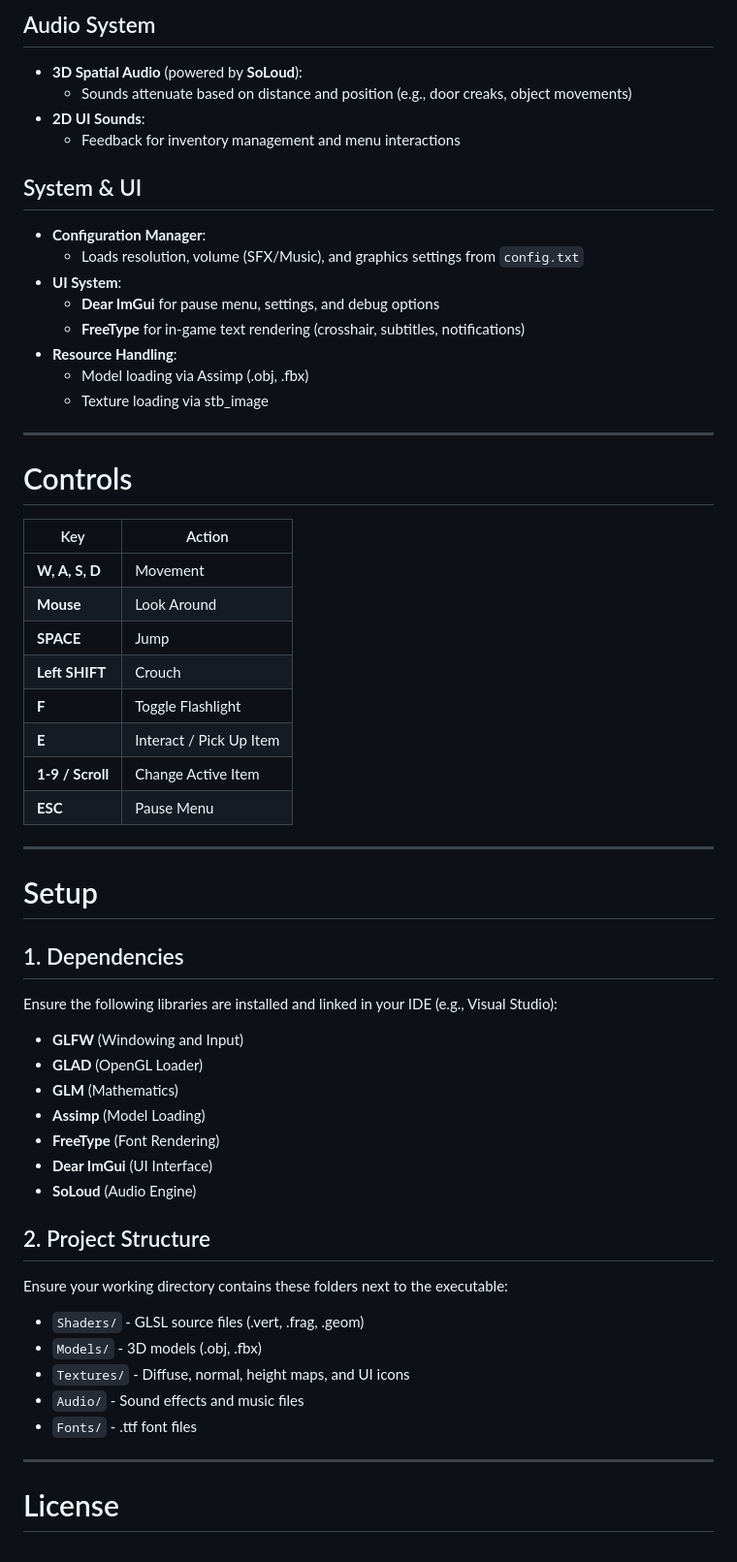
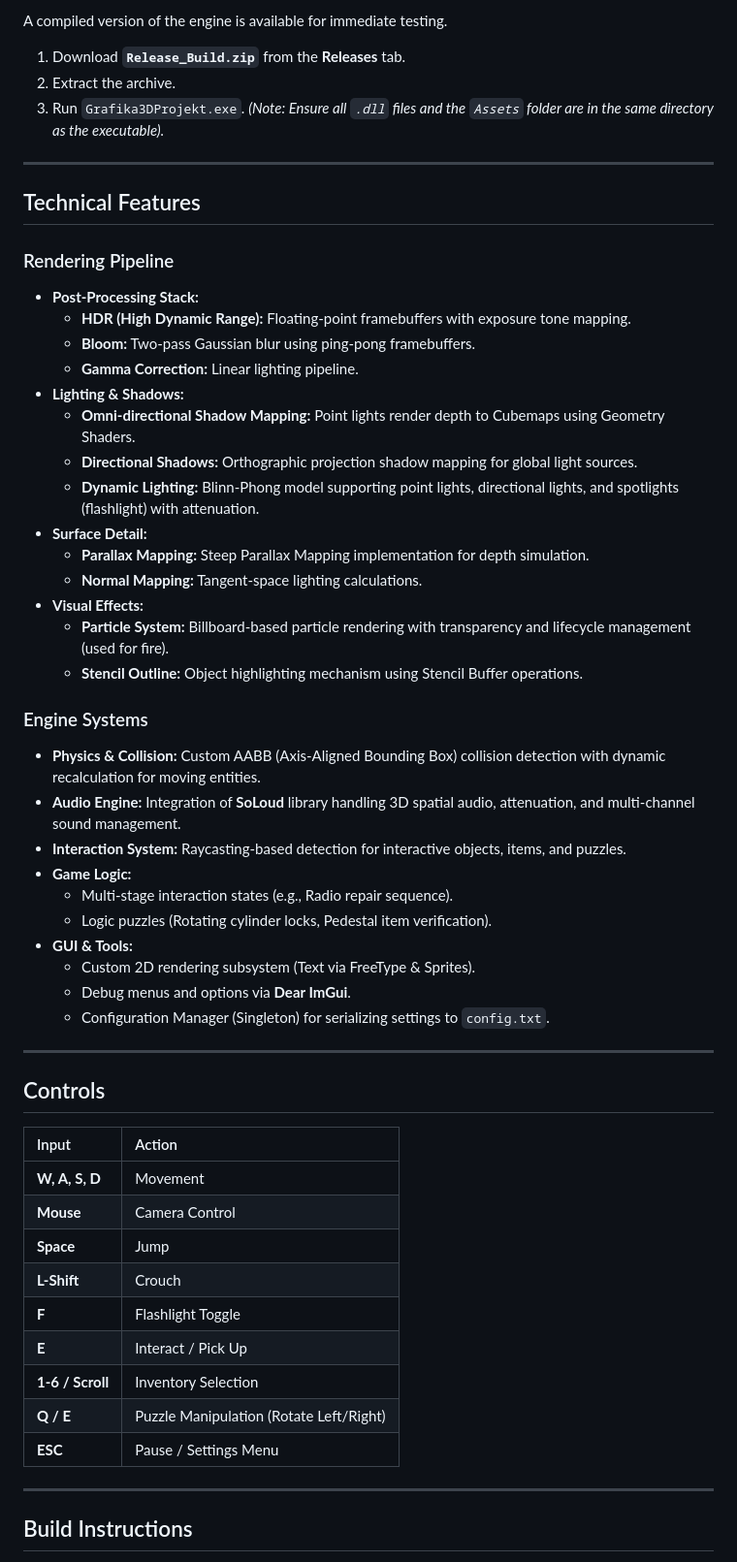
Before and after one commit to KamilJop/Grafika3DProjekt, a Markdown page: README.md, the part around one of its changes. Shown at 97% size. Rendered like a GitHub page.

```diff
--- a/README.md
+++ b/README.md
@@ -73,61 +25,58 @@ A glimpse into the puzzle mechanics and interaction system.
-## Audio System
-- **3D Spatial Audio** (powered by **SoLoud**):
-  - Sounds attenuate based on distance and position (e.g., door creaks, object movements)
-- **2D UI Sounds**:
-  - Feedback for inventory management and menu interactions
-
-## System & UI
-- **Configuration Manager**:
-  - Loads resolution, volume (SFX/Music), and graphics settings from `config.txt`
-- **UI System**:
-  - **Dear ImGui** for pause menu, settings, and debug options
-  - **FreeType** for in-game text rendering (crosshair, subtitles, notifications)
-- **Resource Handling**:
-  - Model loading via Assimp (.obj, .fbx)
-  - Texture loading via stb_image
+A compiled version of the engine is available for immediate testing.
+1. Download **`Release_Build.zip`** from the **Releases** tab.
+2. Extract the archive.
+3. Run `Grafika3DProjekt.exe`.
+   *(Note: Ensure all `.dll` files and the `Assets` folder are in the same directory as the executable).*
 
 ---
 
-# Controls
+## Technical Features
 
-| Key              | Action                   |
-|------------------|--------------------------|
-| **W, A, S, D** | Movement                 |
-| **Mouse** | Look Around              |
-| **SPACE** | Jump                     |
-| **Left SHIFT** | Crouch                   |
-| **F** | Toggle Flashlight        |
-| **E** | Interact / Pick Up Item  |
-| **1-9 / Scroll** | Change Active Item       |
-| **ESC** | Pause Menu               |
+### Rendering Pipeline
+* **Post-Processing Stack:**
+  * **HDR (High Dynamic Range):** Floating-point framebuffers with exposure tone mapping.
+  * **Bloom:** Two-pass Gaussian blur using ping-pong framebuffers.
+  * **Gamma Correction:** Linear lighting pipeline.
+* **Lighting & Shadows:**
+  * **Omni-directional Shadow Mapping:** Point lights render depth to Cubemaps using Geometry Shaders.
+  * **Directional Shadows:** Orthographic projection shadow mapping for global light sources.
+  * **Dynamic Lighting:** Blinn-Phong model supporting point lights, directional lights, and spotlights (flashlight) with attenuation.
+* **Surface Detail:**
+  * **Parallax Mapping:** Steep Parallax Mapping implementation for depth simulation.
+  * **Normal Mapping:** Tangent-space lighting calculations.
+* **Visual Effects:**
+  * **Particle System:** Billboard-based particle rendering with transparency and lifecycle management (used for fire).
+  * **Stencil Outline:** Object highlighting mechanism using Stencil Buffer operations.
+
+### Engine Systems
+* **Physics & Collision:** Custom AABB (Axis-Aligned Bounding Box) collision detection with dynamic recalculation for moving entities.
+* **Audio Engine:** Integration of **SoLoud** library handling 3D spatial audio, attenuation, and multi-channel sound management.
+* **Interaction System:** Raycasting-based detection for interactive objects, items, and puzzles.
+* **Game Logic:**
+  * Multi-stage interaction states (e.g., Radio repair sequence).
+  * Logic puzzles (Rotating cylinder locks, Pedestal item verification).
+* **GUI & Tools:**
+  * Custom 2D rendering subsystem (Text via FreeType & Sprites).
+  * Debug menus and options via **Dear ImGui**.
+  * Configuration Manager (Singleton) for serializing settings to `config.txt`.
 
 ---
 
-# Setup
+## Controls
 
-## 1. Dependencies
-
-Ensure the following libraries are installed and linked in your IDE (e.g., Visual Studio):
-
-- **GLFW** (Windowing and Input)
-- **GLAD** (OpenGL Loader)
-- **GLM** (Mathematics)
-- **Assimp** (Model Loading)
-- **FreeType** (Font Rendering)
-- **Dear ImGui** (UI Interface)
-- **SoLoud** (Audio Engine)
-
-## 2. Project Structure
-
-Ensure your working directory contains these folders next to the executable:
-
-- `Shaders/` - GLSL source files (.vert, .frag, .geom)
-- `Models/` - 3D models (.obj, .fbx)
-- `Textures/` - Diffuse, normal, height maps, and UI icons
-- `Audio/` - Sound effects and music files
-- `Fonts/` - .ttf font files
+| Input | Action |
+| :--- | :--- |
+| **W, A, S, D** | Movement |
+| **Mouse** | Camera Control |
+| **Space** | Jump |
+| **L-Shift** | Crouch |
+| **F** | Flashlight Toggle |
+| **E** | Interact / Pick Up |
+| **1-6 / Scroll** | Inventory Selection |
+| **Q / E** | Puzzle Manipulation (Rotate Left/Right) |
+| **ESC** | Pause / Settings Menu |
 
 ---
 
-# License
+## Build Instructions
 
```
Also changed, not shown: other parts of README.md (+62 -63 lines).
